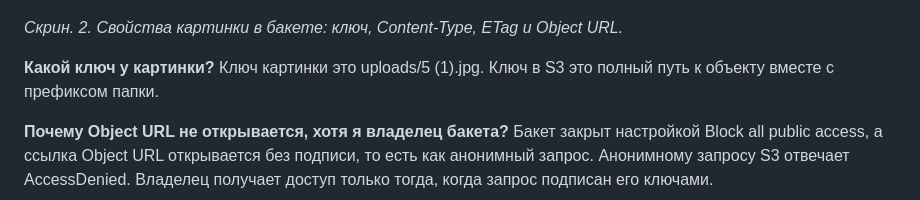
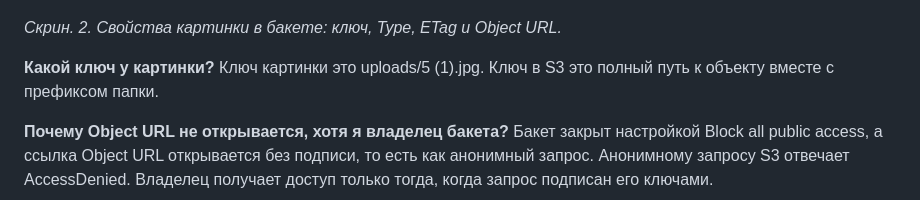
Before and after one commit to kkkiar-cloud/timecapsule, a Markdown page: docs/lab4/README.md, the part around the change. Rendered like a GitHub page.

Commit message:
Update image properties description in README

```diff
--- a/docs/lab4/README.md
+++ b/docs/lab4/README.md
@@ -19,7 +19,7 @@
 
 ![Свойства картинки](imgs/1.2.png)
 
-*Скрин. 2. Свойства картинки в бакете: ключ, Content-Type, ETag и Object URL.*
+*Скрин. 2. Свойства картинки в бакете: ключ, Type, ETag и Object URL.*
 
 **Какой ключ у картинки?**
 Ключ картинки это uploads/5 (1).jpg. Ключ в S3 это полный путь к объекту вместе с префиксом папки.
```
